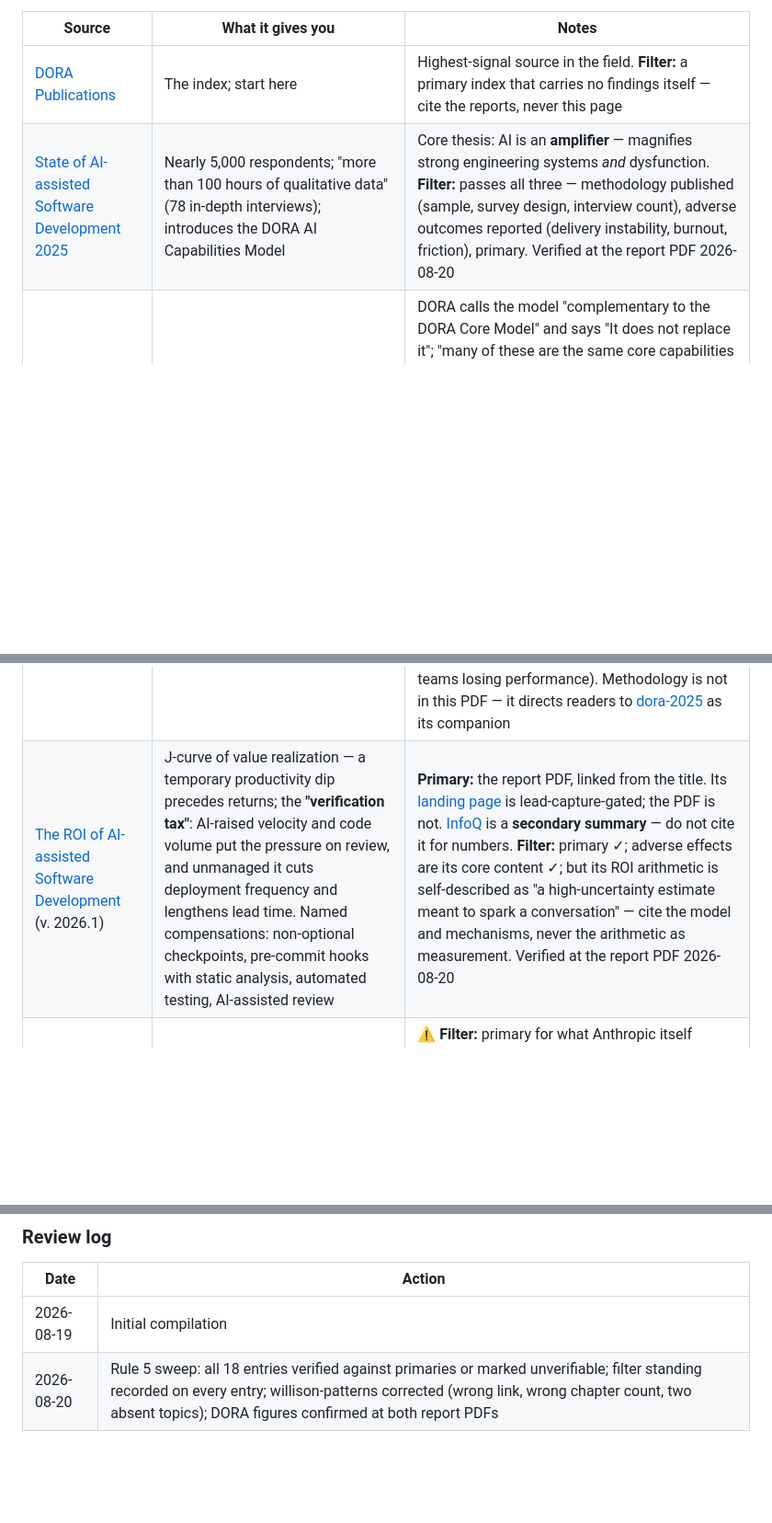
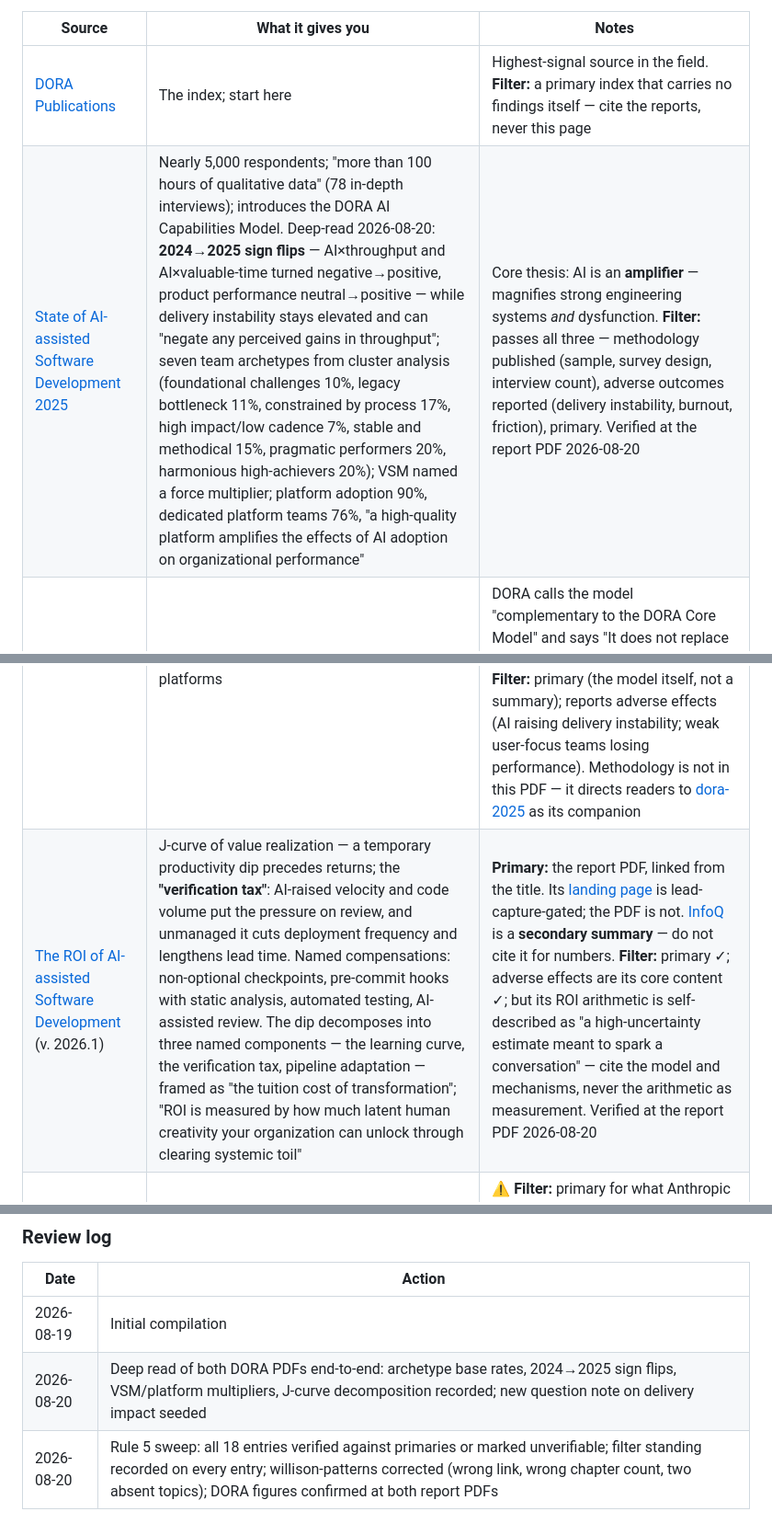
Before and after one commit to jazzli/ai-native-sdlc, a Markdown page: sources.md, 3 parts joined by grey strips. Shown at 92% size. Rendered like a GitHub page; blank space fills up the shorter version.

Commit message:
Record deep-read findings from both DORA PDFs in the registry
2025 report: 2024->2025 sign flips (throughput and valuable time
negative->positive, product performance neutral->positive) with
instability still elevated; seven archetype base rates from cluster
analysis; VSM and platform-quality multipliers. ROI report: the
J-curve dip's three named components and the tuition framing.

Co-Authored-By: Claude Opus 5 <noreply@anthropic.com>

```diff
--- a/sources.md
+++ b/sources.md
@@ -38,9 +38,9 @@ read it before citing a figure.
 | Source | What it gives you | Notes |
 | --- | --- | --- |
 | <a id="dora-publications"></a>[DORA Publications](https://dora.dev/research/publications/) | The index; start here | Highest-signal source in the field. **Filter:** a primary index that carries no findings itself — cite the reports, never this page |
-| <a id="dora-2025"></a>[State of AI-assisted Software Development 2025](https://dora.dev/research/2025/dora-report/) | Nearly 5,000 respondents; "more than 100 hours of qualitative data" (78 in-depth interviews); introduces the DORA AI Capabilities Model | Core thesis: AI is an **amplifier** — magnifies strong engineering systems *and* dysfunction. **Filter:** passes all three — methodology published (sample, survey design, interview count), adverse outcomes reported (delivery instability, burnout, friction), primary. Verified at the report PDF 2026-08-20 |
+| <a id="dora-2025"></a>[State of AI-assisted Software Development 2025](https://dora.dev/research/2025/dora-report/) | Nearly 5,000 respondents; "more than 100 hours of qualitative data" (78 in-depth interviews); introduces the DORA AI Capabilities Model. Deep-read 2026-08-20: **2024→2025 sign flips** — AI×throughput and AI×valuable-time turned negative→positive, product performance neutral→positive — while delivery instability stays elevated and can "negate any perceived gains in throughput"; seven team archetypes from cluster analysis (foundational challenges 10%, legacy bottleneck 11%, constrained by process 17%, high impact/low cadence 7%, stable and methodical 15%, pragmatic performers 20%, harmonious high-achievers 20%); VSM named a force multiplier; platform adoption 90%, dedicated platform teams 76%, "a high-quality platform amplifies the effects of AI adoption on organizational performance" | Core thesis: AI is an **amplifier** — magnifies strong engineering systems *and* dysfunction. **Filter:** passes all three — methodology published (sample, survey design, interview count), adverse outcomes reported (delivery instability, burnout, friction), primary. Verified at the report PDF 2026-08-20 |
 | <a id="dora-capabilities-2025"></a>[DORA AI Capabilities Model](https://services.google.com/fh/files/misc/2025_dora_ai_capabilities_model.pdf) | The seven capabilities, named: clear and communicated AI stance; healthy data ecosystems; AI-accessible internal data; strong version control practices; working in small batches; user-centric focus; quality internal platforms | DORA calls the model "complementary to the DORA Core Model" and says "It does not replace it"; "many of these are the same core capabilities that have long been proven to enable high-performing, technology-driven teams" — strong version control and small batches are DORA Core items. What it adds on top is data-ecosystem and platform readiness plus an explicit AI stance. **Filter:** primary (the model itself, not a summary); reports adverse effects (AI raising delivery instability; weak user-focus teams losing performance). Methodology is not in this PDF — it directs readers to [dora-2025](#dora-2025) as its companion |
-| <a id="dora-roi-2026"></a>[The ROI of AI-assisted Software Development](https://services.google.com/fh/files/misc/dora-roi-of-ai-assisted-software-development-2026.pdf) (v. 2026.1) | J-curve of value realization — a temporary productivity dip precedes returns; the **"verification tax"**: AI-raised velocity and code volume put the pressure on review, and unmanaged it cuts deployment frequency and lengthens lead time. Named compensations: non-optional checkpoints, pre-commit hooks with static analysis, automated testing, AI-assisted review | **Primary:** the report PDF, linked from the title. Its [landing page](https://cloud.google.com/resources/content/dora-roi-of-ai-assisted-software-development) is lead-capture-gated; the PDF is not. [InfoQ](https://www.infoq.com/news/2026/05/dora-roi-ai-assisted-dev-report/) is a **secondary summary** — do not cite it for numbers. **Filter:** primary ✓; adverse effects are its core content ✓; but its ROI arithmetic is self-described as "a high-uncertainty estimate meant to spark a conversation" — cite the model and mechanisms, never the arithmetic as measurement. Verified at the report PDF 2026-08-20 |
+| <a id="dora-roi-2026"></a>[The ROI of AI-assisted Software Development](https://services.google.com/fh/files/misc/dora-roi-of-ai-assisted-software-development-2026.pdf) (v. 2026.1) | J-curve of value realization — a temporary productivity dip precedes returns; the **"verification tax"**: AI-raised velocity and code volume put the pressure on review, and unmanaged it cuts deployment frequency and lengthens lead time. Named compensations: non-optional checkpoints, pre-commit hooks with static analysis, automated testing, AI-assisted review. The dip decomposes into three named components — the learning curve, the verification tax, pipeline adaptation — framed as "the tuition cost of transformation"; "ROI is measured by how much latent human creativity your organization can unlock through clearing systemic toil" | **Primary:** the report PDF, linked from the title. Its [landing page](https://cloud.google.com/resources/content/dora-roi-of-ai-assisted-software-development) is lead-capture-gated; the PDF is not. [InfoQ](https://www.infoq.com/news/2026/05/dora-roi-ai-assisted-dev-report/) is a **secondary summary** — do not cite it for numbers. **Filter:** primary ✓; adverse effects are its core content ✓; but its ROI arithmetic is self-described as "a high-uncertainty estimate meant to spark a conversation" — cite the model and mechanisms, never the arithmetic as measurement. Verified at the report PDF 2026-08-20 |
 | <a id="anthropic-trends-2026"></a>[Anthropic 2026 Agentic Coding Trends Report](https://resources.anthropic.com/2026-agentic-coding-trends-report) | Eight trends on the shift from writing code to orchestrating agents; case studies (Rakuten, CRED, TELUS, Zapier) | ⚠️ **Filter:** primary for what Anthropic itself claims, but no methodology published and no negative results reported — fails Q1 and Q2. Treat figures as directional; retained as the vendor's own articulation of the orchestration shift |
 | <a id="bhati-2026-asdlc"></a>[Agentic AI in the SDLC](https://arxiv.org/abs/2604.26275) (Bhati) | Six-layer reference architecture; traditional SDLC vs. "A-SDLC"; reframes the shift as "delegated execution under human supervision"; SWE-bench Verified 1.96% → 78.4% (Oct 2023–Apr 2026); 13.6–55.8% time savings across controlled studies | Best single academic synthesis. Names five open problems: evaluation, governance, technical debt, skill redistribution, economics of attention. **Filter:** primary; methodology is literature synthesis over cited controlled studies; naming open problems is the adverse-results discipline the filter wants. Figures verified at abstract 2026-08-19 |
 | <a id="forrester-2026"></a>[Forrester: State of Agentic Software Development, 2026](https://www.forrester.com/blogs/agentic-software-development-takes-the-lead-from-code-assistants-to-orchestrated-sdlc-agents/) | Analyst framing | ⚠️ **Passes none of the three filter questions** — a blog *about* a paywalled report: no methodology, no sample size, not primary. Retained for the framing and the executive vocabulary, not as evidence; do not cite it for a number |
@@ -176,4 +176,5 @@ If it passes none, it goes in Tier 5 or not at all.
 | Date | Action |
 | --- | --- |
 | 2026-08-19 | Initial compilation |
+| 2026-08-20 | Deep read of both DORA PDFs end-to-end: archetype base rates, 2024→2025 sign flips, VSM/platform multipliers, J-curve decomposition recorded; new question note on delivery impact seeded |
 | 2026-08-20 | Rule 5 sweep: all 18 entries verified against primaries or marked unverifiable; filter standing recorded on every entry; willison-patterns corrected (wrong link, wrong chapter count, two absent topics); DORA figures confirmed at both report PDFs |
```
